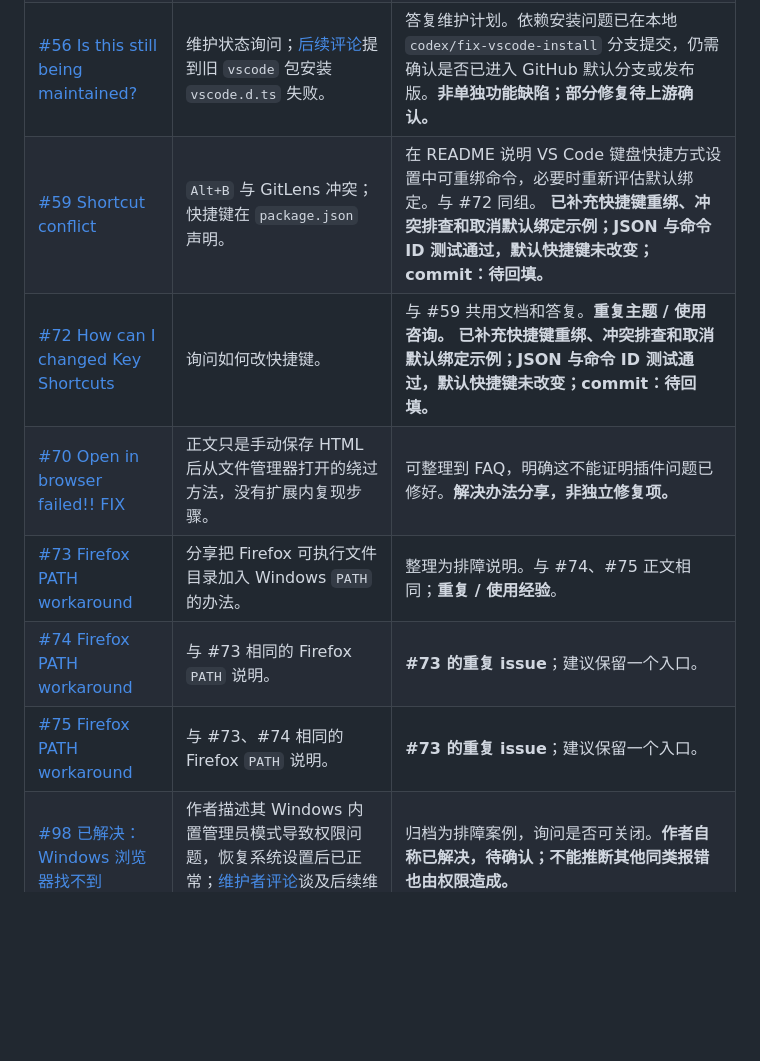
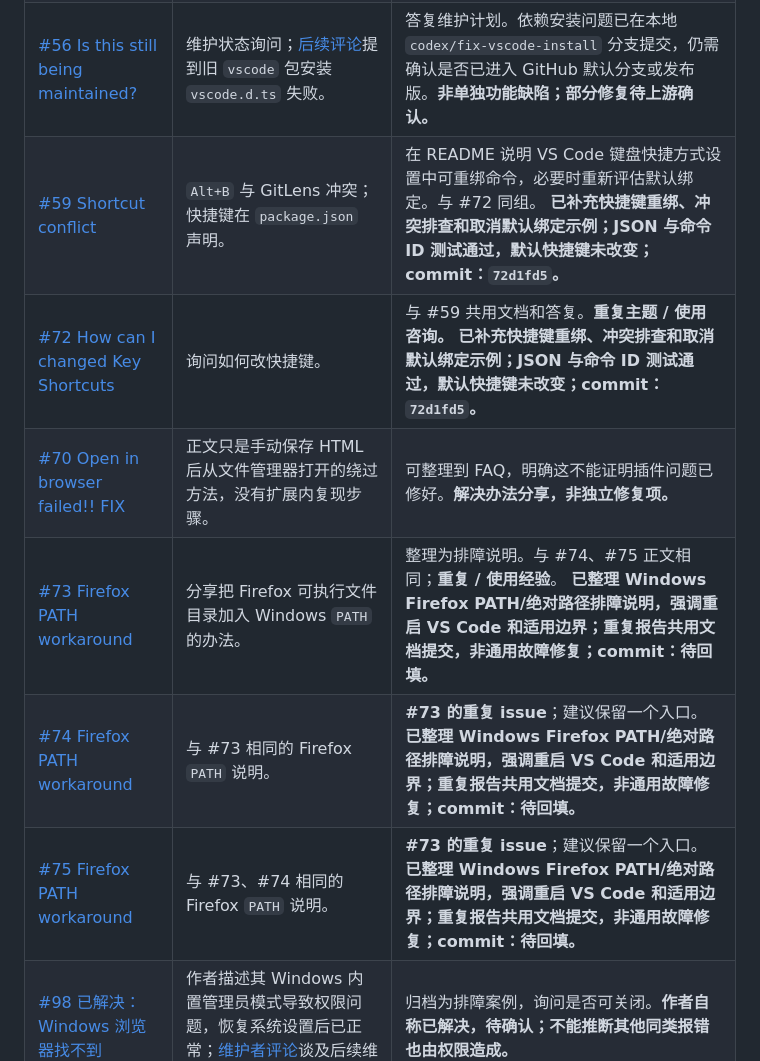
Before and after one commit to SudoKillMe/vscode-extensions-open-in-browser, a Markdown page: ISSUES_TRIAGE.md, the part around the change. Rendered like a GitHub page; blank space fills up the shorter version.

```diff
--- a/ISSUES_TRIAGE.md
+++ b/ISSUES_TRIAGE.md
@@ -34,12 +34,12 @@
 | [#29 Chrome Canary support](https://github.com/SudoKillMe/vscode-extensions-open-in-browser/issues/29) | 请求在浏览器列表加入 Canary；[评论](https://github.com/SudoKillMe/vscode-extensions-open-in-browser/issues/29#issuecomment-522851467)还提到开发版。列表集中定义于 `src/config.ts`。 | 查明各平台实际应用名并新增条目，做平台冒烟测试；范围小，但不同平台名称需确认。  **已增加 macOS/Windows Canary 条目，Linux 不提供 Canary；映射测试通过，安装与启动实机待验证；开发版不在本次范围；commit：`b9dd0ab`。** |
 | [#50 VS Code insiders support](https://github.com/SudoKillMe/vscode-extensions-open-in-browser/issues/50) | 询问能否安装到 Insiders，未提供安装错误。 | 先用 VS Code Insiders 安装 VSIX 验证；若可用，补文档并答复；若失败再记录具体兼容问题。**使用咨询，待验证。** |
 | [#56 Is this still being maintained?](https://github.com/SudoKillMe/vscode-extensions-open-in-browser/issues/56) | 维护状态询问；[后续评论](https://github.com/SudoKillMe/vscode-extensions-open-in-browser/issues/56#issuecomment-5842170723)提到旧 `vscode` 包安装 `vscode.d.ts` 失败。 | 答复维护计划。依赖安装问题已在本地 `codex/fix-vscode-install` 分支提交，仍需确认是否已进入 GitHub 默认分支或发布版。**非单独功能缺陷；部分修复待上游确认。** |
-| [#59 Shortcut conflict](https://github.com/SudoKillMe/vscode-extensions-open-in-browser/issues/59) | `Alt+B` 与 GitLens 冲突；快捷键在 `package.json` 声明。 | 在 README 说明 VS Code 键盘快捷方式设置中可重绑命令，必要时重新评估默认绑定。与 #72 同组。  **已补充快捷键重绑、冲突排查和取消默认绑定示例；JSON 与命令 ID 测试通过，默认快捷键未改变；commit：待回填。** |
-| [#72 How can I changed Key Shortcuts](https://github.com/SudoKillMe/vscode-extensions-open-in-browser/issues/72) | 询问如何改快捷键。 | 与 #59 共用文档和答复。**重复主题 / 使用咨询。**  **已补充快捷键重绑、冲突排查和取消默认绑定示例；JSON 与命令 ID 测试通过，默认快捷键未改变；commit：待回填。** |
+| [#59 Shortcut conflict](https://github.com/SudoKillMe/vscode-extensions-open-in-browser/issues/59) | `Alt+B` 与 GitLens 冲突；快捷键在 `package.json` 声明。 | 在 README 说明 VS Code 键盘快捷方式设置中可重绑命令，必要时重新评估默认绑定。与 #72 同组。  **已补充快捷键重绑、冲突排查和取消默认绑定示例；JSON 与命令 ID 测试通过，默认快捷键未改变；commit：`72d1fd5`。** |
+| [#72 How can I changed Key Shortcuts](https://github.com/SudoKillMe/vscode-extensions-open-in-browser/issues/72) | 询问如何改快捷键。 | 与 #59 共用文档和答复。**重复主题 / 使用咨询。**  **已补充快捷键重绑、冲突排查和取消默认绑定示例；JSON 与命令 ID 测试通过，默认快捷键未改变；commit：`72d1fd5`。** |
 | [#70 Open in browser failed!! FIX](https://github.com/SudoKillMe/vscode-extensions-open-in-browser/issues/70) | 正文只是手动保存 HTML 后从文件管理器打开的绕过方法，没有扩展内复现步骤。 | 可整理到 FAQ，明确这不能证明插件问题已修好。**解决办法分享，非独立修复项。** |
-| [#73 Firefox PATH workaround](https://github.com/SudoKillMe/vscode-extensions-open-in-browser/issues/73) | 分享把 Firefox 可执行文件目录加入 Windows `PATH` 的办法。 | 整理为排障说明。与 #74、#75 正文相同；**重复 / 使用经验**。 |
-| [#74 Firefox PATH workaround](https://github.com/SudoKillMe/vscode-extensions-open-in-browser/issues/74) | 与 #73 相同的 Firefox `PATH` 说明。 | **#73 的重复 issue**；建议保留一个入口。 |
-| [#75 Firefox PATH workaround](https://github.com/SudoKillMe/vscode-extensions-open-in-browser/issues/75) | 与 #73、#74 相同的 Firefox `PATH` 说明。 | **#73 的重复 issue**；建议保留一个入口。 |
+| [#73 Firefox PATH workaround](https://github.com/SudoKillMe/vscode-extensions-open-in-browser/issues/73) | 分享把 Firefox 可执行文件目录加入 Windows `PATH` 的办法。 | 整理为排障说明。与 #74、#75 正文相同；**重复 / 使用经验**。  **已整理 Windows Firefox PATH/绝对路径排障说明，强调重启 VS Code 和适用边界；重复报告共用文档提交，非通用故障修复；commit：待回填。** |
+| [#74 Firefox PATH workaround](https://github.com/SudoKillMe/vscode-extensions-open-in-browser/issues/74) | 与 #73 相同的 Firefox `PATH` 说明。 | **#73 的重复 issue**；建议保留一个入口。  **已整理 Windows Firefox PATH/绝对路径排障说明，强调重启 VS Code 和适用边界；重复报告共用文档提交，非通用故障修复；commit：待回填。** |
+| [#75 Firefox PATH workaround](https://github.com/SudoKillMe/vscode-extensions-open-in-browser/issues/75) | 与 #73、#74 相同的 Firefox `PATH` 说明。 | **#73 的重复 issue**；建议保留一个入口。  **已整理 Windows Firefox PATH/绝对路径排障说明，强调重启 VS Code 和适用边界；重复报告共用文档提交，非通用故障修复；commit：待回填。** |
 | [#98 已解决：Windows 浏览器找不到](https://github.com/SudoKillMe/vscode-extensions-open-in-browser/issues/98) | 作者描述其 Windows 内置管理员模式导致权限问题，恢复系统设置后已正常；[维护者评论](https://github.com/SudoKillMe/vscode-extensions-open-in-browser/issues/98#issuecomment-2458705525)谈及后续维护。 | 归档为排障案例，询问是否可关闭。**作者自称已解决，待确认；不能推断其他同类报错也由权限造成。** |
 | [#100 F](https://github.com/SudoKillMe/vscode-extensions-open-in-browser/issues/100) | 无正文，无法识别问题。 | 请求具体操作和错误；若无补充，可作为无效报告处理。**不可执行。** |
 | [#102 new site](https://github.com/SudoKillMe/vscode-extensions-open-in-browser/issues/102) | 正文是 HTML 示例，没有扩展故障或功能请求。 | 请求说明与插件的关系；若无补充，可作为非项目问题处理。**不可执行。** |
```
Also changed, not shown: README.md (+6 -0 lines).
